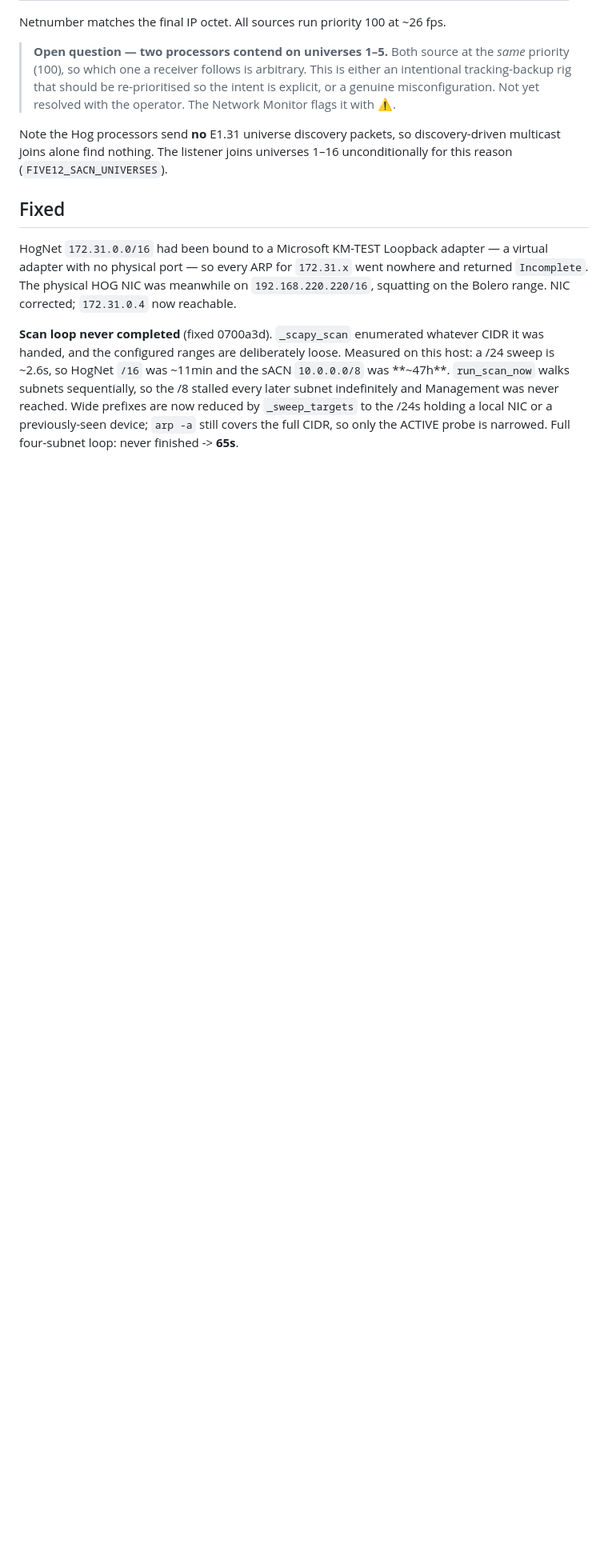
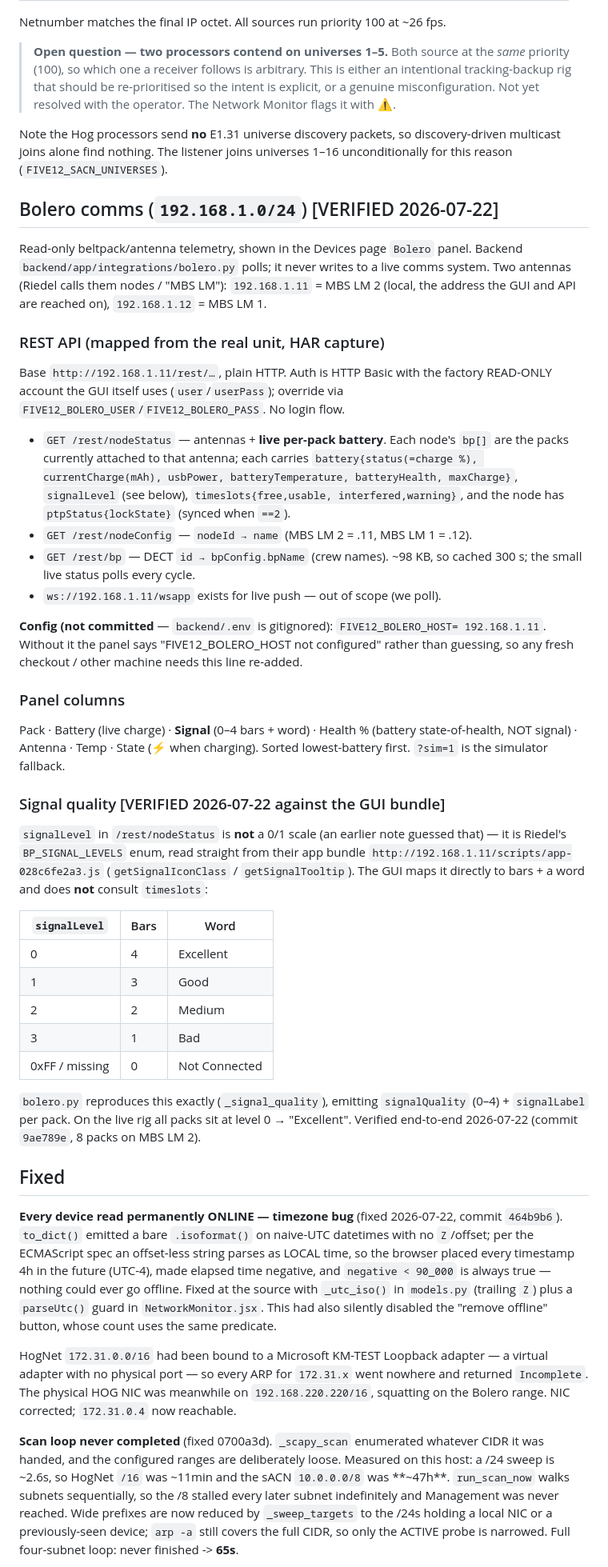
Before and after one commit to Anthonydcobb/Five12-Website, a Markdown page: docs/network-state.md, the part around one of its changes. Shown at 80% size. Rendered like a GitHub page; blank space fills up the shorter version.

```diff
--- a/docs/network-state.md
+++ b/docs/network-state.md
@@ -73,7 +76,72 @@ Note the Hog processors send **no** E1.31 universe discovery packets, so
 discovery-driven multicast joins alone find nothing. The listener joins
 universes 1–16 unconditionally for this reason (`FIVE12_SACN_UNIVERSES`).
 
+## Bolero comms (`192.168.1.0/24`) [VERIFIED 2026-07-22]
+
+Read-only beltpack/antenna telemetry, shown in the Devices page `Bolero` panel.
+Backend `backend/app/integrations/bolero.py` polls; it never writes to a live
+comms system. Two antennas (Riedel calls them nodes / "MBS LM"): `192.168.1.11`
+= MBS LM 2 (local, the address the GUI and API are reached on), `192.168.1.12`
+= MBS LM 1.
+
+### REST API (mapped from the real unit, HAR capture)
+
+Base `http://192.168.1.11/rest/…`, plain HTTP. Auth is HTTP Basic with the
+factory READ-ONLY account the GUI itself uses (`user`/`userPass`); override via
+`FIVE12_BOLERO_USER`/`FIVE12_BOLERO_PASS`. No login flow.
+
+- `GET /rest/nodeStatus` — antennas + **live per-pack battery**. Each node's
+  `bp[]` are the packs currently attached to that antenna; each carries
+  `battery{status(=charge %), currentCharge(mAh), usbPower, batteryTemperature,
+  batteryHealth, maxCharge}`, `signalLevel` (see below), `timeslots{free,usable,
+  interfered,warning}`, and the node has `ptpStatus{lockState}` (synced when
+  `==2`).
+- `GET /rest/nodeConfig` — `nodeId → name` (MBS LM 2 = .11, MBS LM 1 = .12).
+- `GET /rest/bp` — DECT `id → bpConfig.bpName` (crew names). ~98 KB, so cached
+  300 s; the small live status polls every cycle.
+- `ws://192.168.1.11/wsapp` exists for live push — out of scope (we poll).
+
+**Config (not committed** — `backend/.env` is gitignored): `FIVE12_BOLERO_HOST=
+192.168.1.11`. Without it the panel says "FIVE12_BOLERO_HOST not configured"
+rather than guessing, so any fresh checkout / other machine needs this line
+re-added.
+
+### Panel columns
+
+Pack · Battery (live charge) · **Signal** (0–4 bars + word) · Health % (battery
+state-of-health, NOT signal) · Antenna · Temp · State (⚡ when charging). Sorted
+lowest-battery first. `?sim=1` is the simulator fallback.
+
+### Signal quality [VERIFIED 2026-07-22 against the GUI bundle]
+
+`signalLevel` in `/rest/nodeStatus` is **not** a 0/1 scale (an earlier note
+guessed that) — it is Riedel's `BP_SIGNAL_LEVELS` enum, read straight from their
+app bundle `http://192.168.1.11/scripts/app-028c6fe2a3.js`
+(`getSignalIconClass` / `getSignalTooltip`). The GUI maps it directly to bars +
+a word and does **not** consult `timeslots`:
+
+| `signalLevel` | Bars | Word |
+|---|---|---|
+| 0 | 4 | Excellent |
+| 1 | 3 | Good |
+| 2 | 2 | Medium |
+| 3 | 1 | Bad |
+| 0xFF / missing | 0 | Not Connected |
+
+`bolero.py` reproduces this exactly (`_signal_quality`), emitting `signalQuality`
+(0–4) + `signalLabel` per pack. On the live rig all packs sit at level 0 →
+"Excellent". Verified end-to-end 2026-07-22 (commit `9ae789e`, 8 packs on MBS LM 2).
+
 ## Fixed
+
+**Every device read permanently ONLINE — timezone bug** (fixed 2026-07-22, commit
+`464b9b6`). `to_dict()` emitted a bare `.isoformat()` on naive-UTC datetimes with
+no `Z`/offset; per the ECMAScript spec an offset-less string parses as LOCAL
+time, so the browser placed every timestamp 4h in the future (UTC-4), made
+elapsed time negative, and `negative < 90_000` is always true — nothing could
+ever go offline. Fixed at the source with `_utc_iso()` in `models.py` (trailing
+`Z`) plus a `parseUtc()` guard in `NetworkMonitor.jsx`. This had also silently
+disabled the "remove offline" button, whose count uses the same predicate.
 
 HogNet `172.31.0.0/16` had been bound to a Microsoft KM-TEST Loopback adapter — a
 virtual adapter with no physical port — so every ARP for `172.31.x` went nowhere
```
Also changed, not shown: other parts of docs/network-state.md (+5 -2 lines), docs/handoff-2026-07-22.md (deleted, +0 -139 lines).
